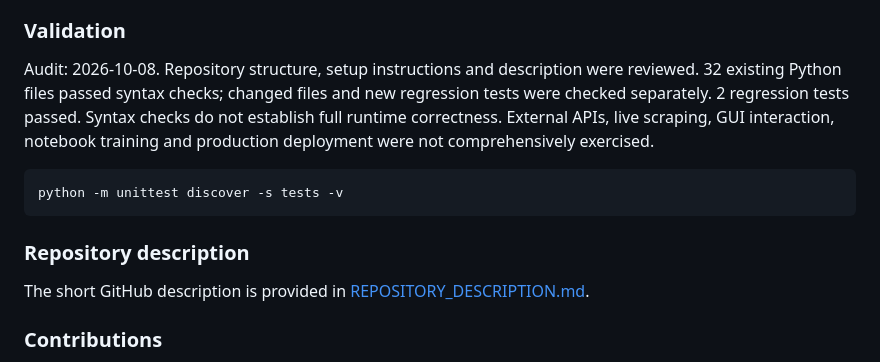
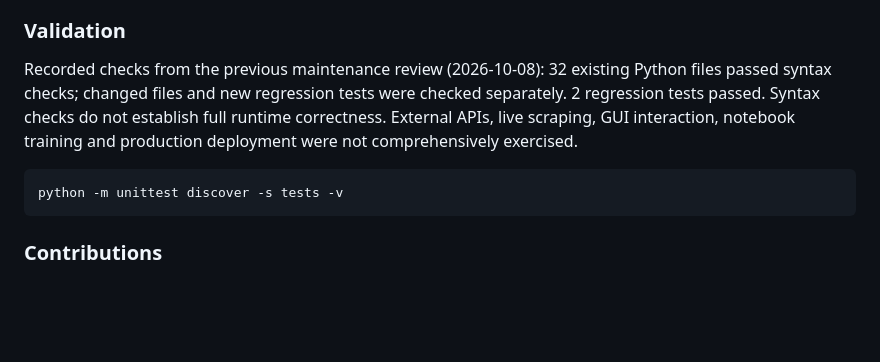
Before and after one commit to Raimal-Raja/Network-Security-System, a Markdown page: README.md, the part around the change. GitHub-like rendering; blank space fills up the shorter version.

Commit message:
docs: clean README and remove separate repository description

````diff
--- a/README.md
+++ b/README.md
@@ -61,15 +61,11 @@ Pushes and pull requests run source checks and offline regression tests. Amazon
 
 ### Validation
 
-Audit: 2026-10-08. Repository structure, setup instructions and description were reviewed. 32 existing Python files passed syntax checks; changed files and new regression tests were checked separately. 2 regression tests passed. Syntax checks do not establish full runtime correctness. External APIs, live scraping, GUI interaction, notebook training and production deployment were not comprehensively exercised.
+Recorded checks from the previous maintenance review (2026-10-08): 32 existing Python files passed syntax checks; changed files and new regression tests were checked separately. 2 regression tests passed. Syntax checks do not establish full runtime correctness. External APIs, live scraping, GUI interaction, notebook training and production deployment were not comprehensively exercised.
 
 ```bash
 python -m unittest discover -s tests -v
 ```
-
-### Repository description
-
-The short GitHub description is provided in [REPOSITORY_DESCRIPTION.md](REPOSITORY_DESCRIPTION.md).
 
 ### Contributions
 
````
